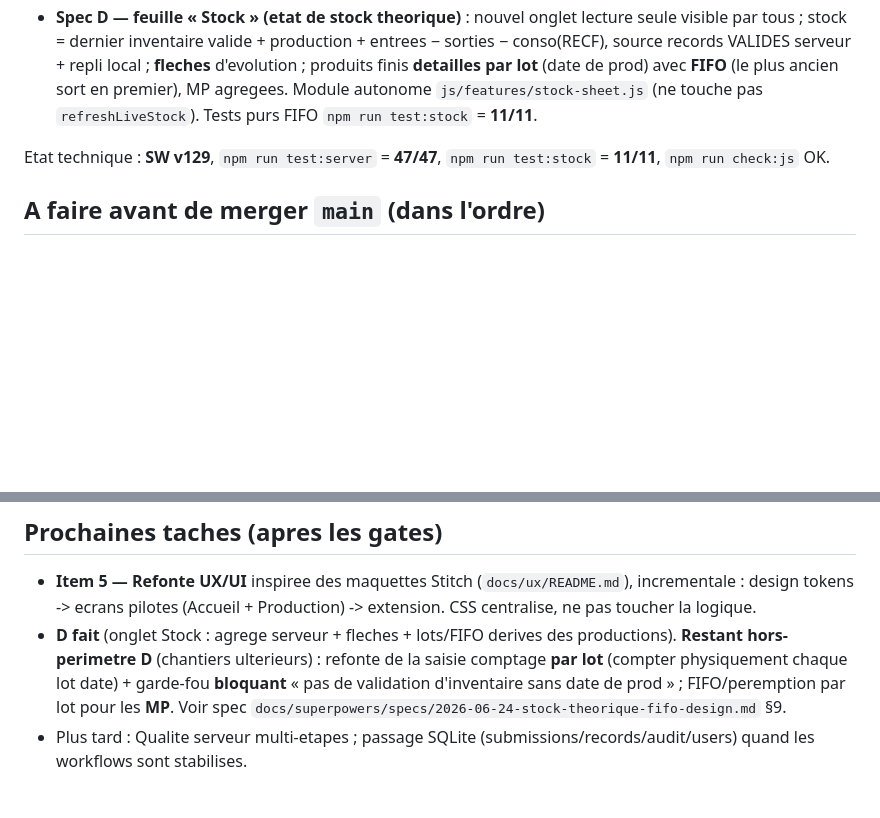
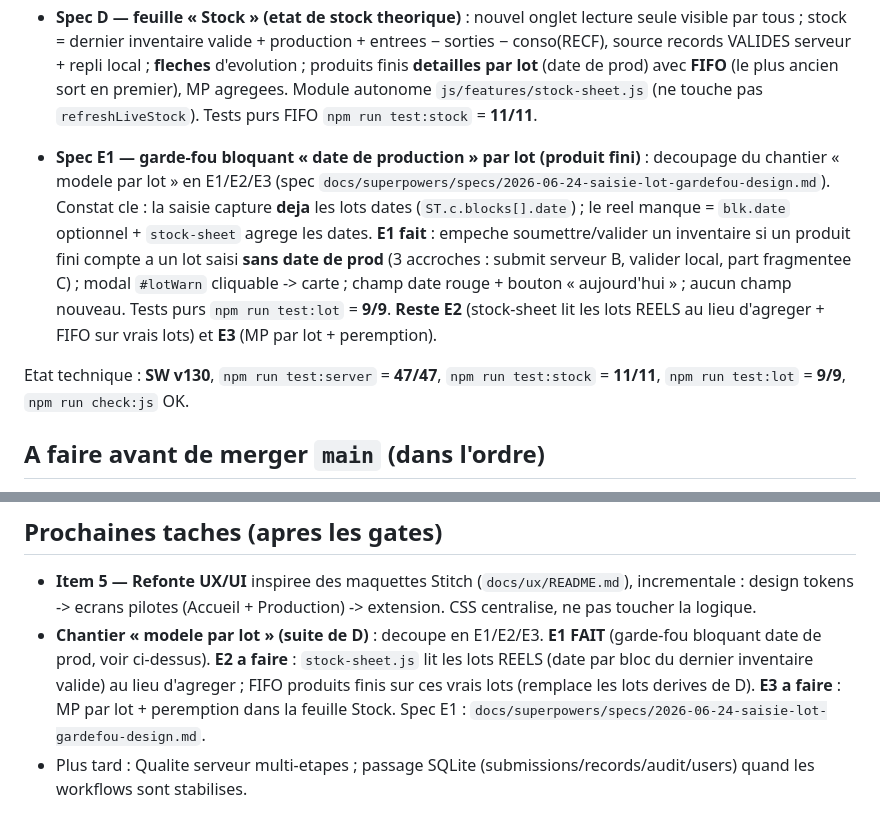
Before and after one commit to RAYANPEACE/PRODUCTION-SIPS, a Markdown page: docs/SIPS_LOCAL_SERVER_HANDOFF.md, 2 parts joined by grey strips. Rendered like a GitHub page; blank space fills up the shorter version.

Commit message:
docs: relais - E1 garde-fou date de prod fait ; E2/E3 restants
Co-Authored-By: Claude Opus 4.8 <noreply@anthropic.com>

```diff
--- a/docs/SIPS_LOCAL_SERVER_HANDOFF.md
+++ b/docs/SIPS_LOCAL_SERVER_HANDOFF.md
@@ -21,7 +21,9 @@ Fait et verifie en local (sur branche, **pas encore teste mobile ni passe au gat
 - **Retrait « Secours WhatsApp »** sur Production/Sortie/Entree (file hors-ligne + Sauvegarde complete suffisent).
 - **Spec D — feuille « Stock » (etat de stock theorique)** : nouvel onglet lecture seule visible par tous ; stock = dernier inventaire valide + production + entrees − sorties − conso(RECF), source records VALIDES serveur + repli local ; **fleches** d'evolution ; produits finis **detailles par lot** (date de prod) avec **FIFO** (le plus ancien sort en premier), MP agregees. Module autonome `js/features/stock-sheet.js` (ne touche pas `refreshLiveStock`). Tests purs FIFO `npm run test:stock` = **11/11**.
 
-Etat technique : **SW v129**, `npm run test:server` = **47/47**, `npm run test:stock` = **11/11**, `npm run check:js` OK.
+- **Spec E1 — garde-fou bloquant « date de production » par lot (produit fini)** : decoupage du chantier « modele par lot » en E1/E2/E3 (spec `docs/superpowers/specs/2026-06-24-saisie-lot-gardefou-design.md`). Constat cle : la saisie capture **deja** les lots dates (`ST.c.blocks[].date`) ; le reel manque = `blk.date` optionnel + `stock-sheet` agrege les dates. **E1 fait** : empeche soumettre/valider un inventaire si un produit fini compte a un lot saisi **sans date de prod** (3 accroches : submit serveur B, valider local, part fragmentee C) ; modal `#lotWarn` cliquable -> carte ; champ date rouge + bouton « aujourd'hui » ; aucun champ nouveau. Tests purs `npm run test:lot` = **9/9**. **Reste E2** (stock-sheet lit les lots REELS au lieu d'agreger + FIFO sur vrais lots) et **E3** (MP par lot + peremption).
+
+Etat technique : **SW v130**, `npm run test:server` = **47/47**, `npm run test:stock` = **11/11**, `npm run test:lot` = **9/9**, `npm run check:js` OK.
 
 ## A faire avant de merger `main` (dans l'ordre)
 
@@ -34,7 +36,7 @@ Etat technique : **SW v129**, `npm run test:server` = **47/47**, `npm run test:s
 ## Prochaines taches (apres les gates)
 
 - **Item 5 — Refonte UX/UI** inspiree des maquettes Stitch (`docs/ux/README.md`), incrementale : design tokens -> ecrans pilotes (Accueil + Production) -> extension. CSS centralise, ne pas toucher la logique.
-- **D fait** (onglet Stock : agrege serveur + fleches + lots/FIFO derives des productions). **Restant hors-perimetre D** (chantiers ulterieurs) : refonte de la saisie comptage **par lot** (compter physiquement chaque lot date) + garde-fou **bloquant** « pas de validation d'inventaire sans date de prod » ; FIFO/peremption par lot pour les **MP**. Voir spec `docs/superpowers/specs/2026-06-24-stock-theorique-fifo-design.md` §9.
+- **Chantier « modele par lot » (suite de D)** : decoupe en E1/E2/E3. **E1 FAIT** (garde-fou bloquant date de prod, voir ci-dessus). **E2 a faire** : `stock-sheet.js` lit les lots REELS (date par bloc du dernier inventaire valide) au lieu d'agreger ; FIFO produits finis sur ces vrais lots (remplace les lots derives de D). **E3 a faire** : MP par lot + peremption dans la feuille Stock. Spec E1 : `docs/superpowers/specs/2026-06-24-saisie-lot-gardefou-design.md`.
 - Plus tard : Qualite serveur multi-etapes ; passage SQLite (submissions/records/audit/users) quand les workflows sont stabilises.
 
 ## Decisions / regles actives
```
